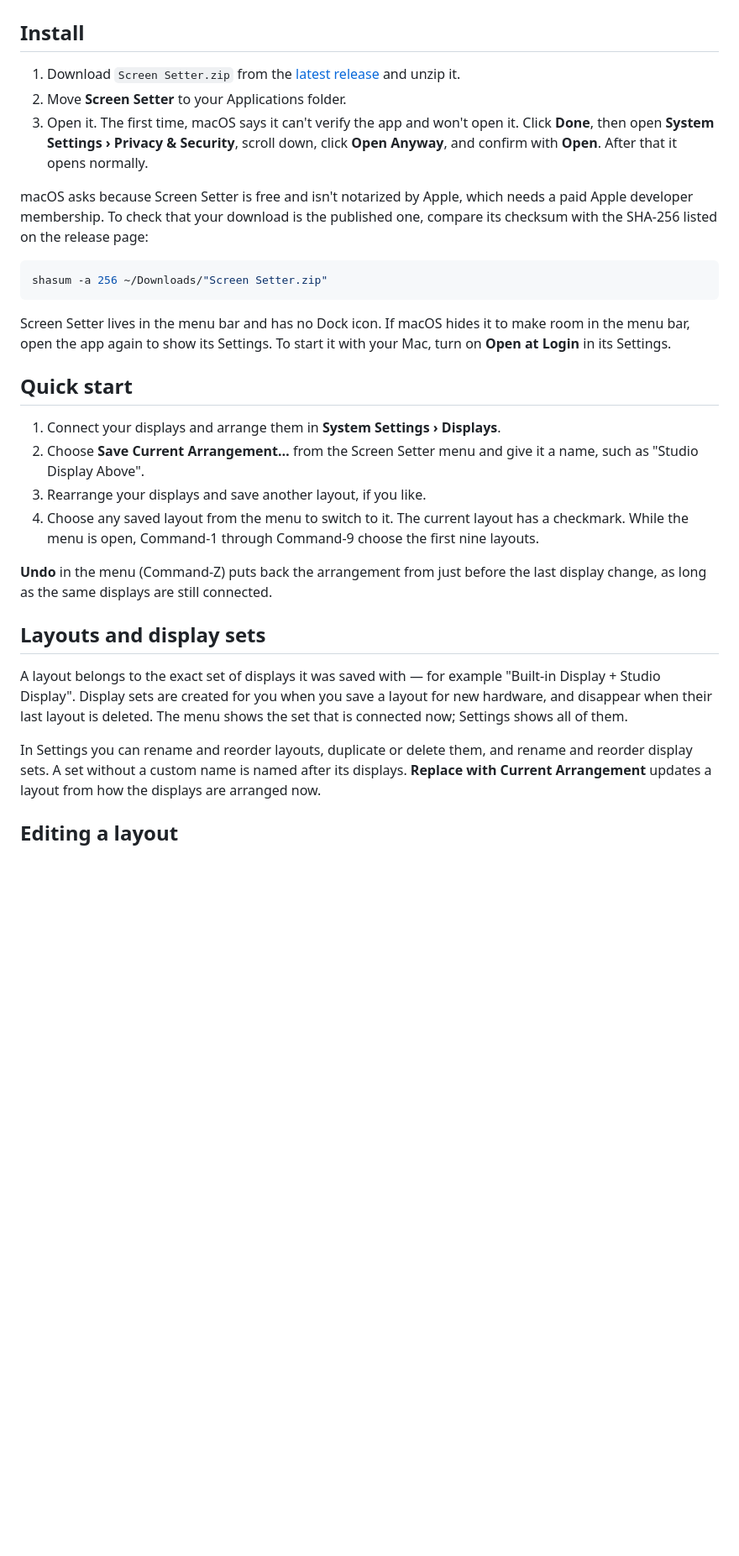
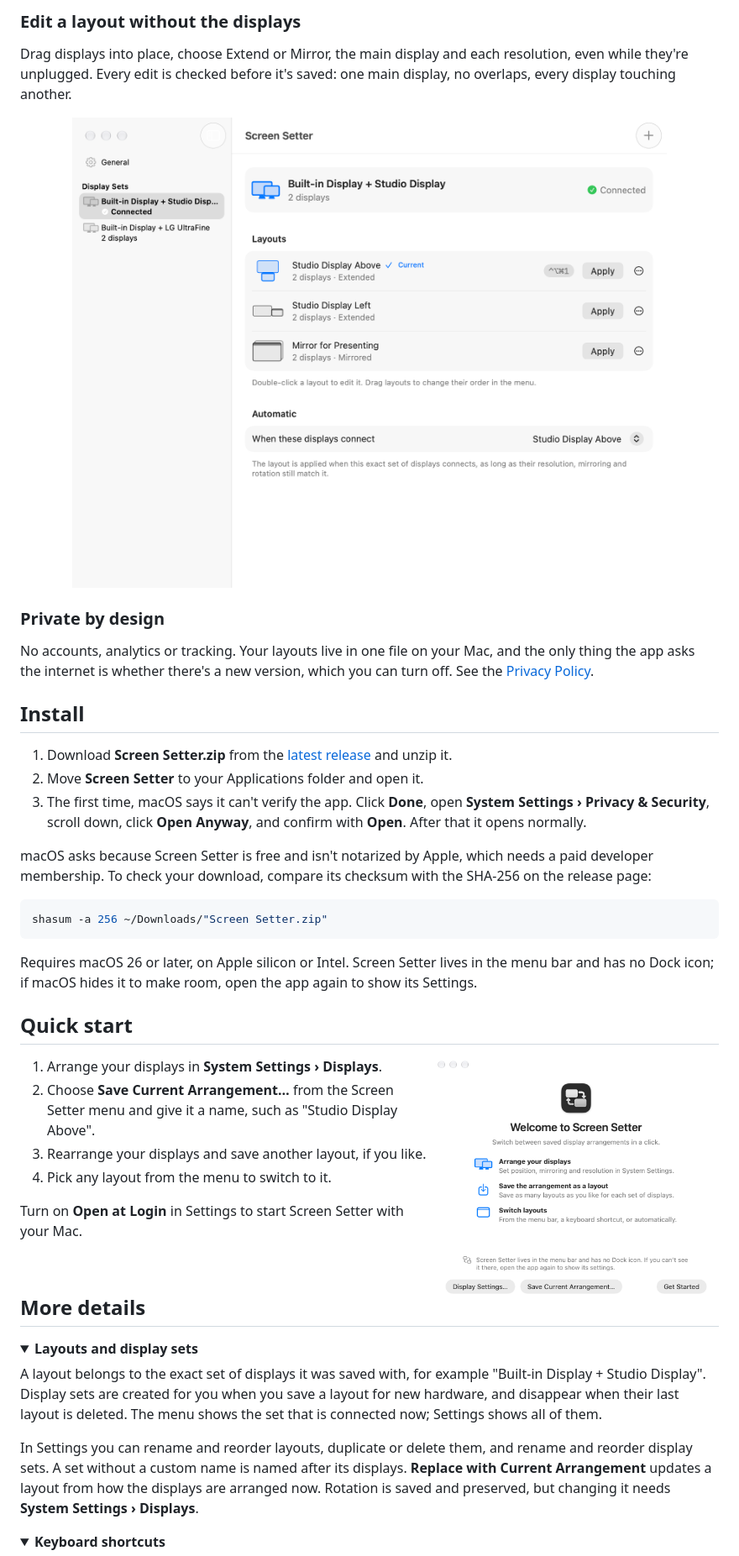
Before and after one commit to andrea-lonardo/screen-setter, a Markdown page: README.md, the part around one of its changes. Shown at 84% size. Rendered like a GitHub page; pictures changed too: docs/images/welcome.png (added); folded sections open; blank space fills up the shorter version.

````diff
--- a/README.md
+++ b/README.md
@@ -25,42 +67,67 @@ or Intel.
+### Edit a layout without the displays
+
+Drag displays into place, choose Extend or Mirror, the main display and each
+resolution, even while they're unplugged. Every edit is checked before it's saved:
+one main display, no overlaps, every display touching another.
+
+<p align="center">
+  <picture>
+    <source media="(prefers-color-scheme: dark)" srcset="docs/images/settings-dark.png">
+    <img src="docs/images/settings.png" width="760" alt="Screen Setter Settings listing three layouts for a built-in display and a Studio Display, one with a keyboard shortcut, and the layout to apply automatically when those displays connect">
+  </picture>
+</p>
+
+### Private by design
+
+No accounts, analytics or tracking. Your layouts live in one file on your Mac, and
+the only thing the app asks the internet is whether there's a new version, which
+you can turn off. See the [Privacy Policy](PRIVACY.md).
 
 ## Install
 
-1. Download `Screen Setter.zip` from the
+1. Download **Screen Setter.zip** from the
    [latest release](https://github.com/andrea-lonardo/screen-setter/releases/latest)
    and unzip it.
-2. Move **Screen Setter** to your Applications folder.
-3. Open it. The first time, macOS says it can't verify the app and won't open it.
-   Click **Done**, then open **System Settings › Privacy & Security**, scroll down,
-   click **Open Anyway**, and confirm with **Open**. After that it opens normally.
+2. Move **Screen Setter** to your Applications folder and open it.
+3. The first time, macOS says it can't verify the app. Click **Done**, open
+   **System Settings › Privacy & Security**, scroll down, click **Open Anyway**,
+   and confirm with **Open**. After that it opens normally.
 
 macOS asks because Screen Setter is free and isn't notarized by Apple, which needs
-a paid Apple developer membership. To check that your download is the published
-one, compare its checksum with the SHA-256 listed on the release page:
+a paid developer membership. To check your download, compare its checksum with the
+SHA-256 on the release page:
 
 ```sh
 shasum -a 256 ~/Downloads/"Screen Setter.zip"
 ```
 
-Screen Setter lives in the menu bar and has no Dock icon. If macOS hides it to
-make room in the menu bar, open the app again to show its Settings. To start it
-with your Mac, turn on **Open at Login** in its Settings.
+Requires macOS 26 or later, on Apple silicon or Intel. Screen Setter lives in the
+menu bar and has no Dock icon; if macOS hides it to make room, open the app again
+to show its Settings.
 
 ## Quick start
 
-1. Connect your displays and arrange them in **System Settings › Displays**.
+<picture>
+  <source media="(prefers-color-scheme: dark)" srcset="docs/images/welcome-dark.png">
+  <img align="right" src="docs/images/welcome.png" width="340" alt="Screen Setter's welcome window, explaining how to arrange displays, save a layout and switch layouts">
+</picture>
+
+1. Arrange your displays in **System Settings › Displays**.
 2. Choose **Save Current Arrangement…** from the Screen Setter menu and give it a
    name, such as "Studio Display Above".
 3. Rearrange your displays and save another layout, if you like.
-4. Choose any saved layout from the menu to switch to it. The current layout has a
-   checkmark. While the menu is open, Command-1 through Command-9 choose the first
-   nine layouts.
+4. Pick any layout from the menu to switch to it.
 
-**Undo** in the menu (Command-Z) puts back the arrangement from just before the last
-display change, as long as the same displays are still connected.
+Turn on **Open at Login** in Settings to start Screen Setter with your Mac.
 
-## Layouts and display sets
+<br clear="right">
 
-A layout belongs to the exact set of displays it was saved with — for example
+## More details
+
+<details>
+<summary><b>Layouts and display sets</b></summary>
+
+A layout belongs to the exact set of displays it was saved with, for example
 "Built-in Display + Studio Display". Display sets are created for you when you save
 a layout for new hardware, and disappear when their last layout is deleted. The
 menu shows the set that is connected now; Settings shows all of them.
@@ -68,7 +135,10 @@ menu shows the set that is connected now; Settings shows all of them.
 In Settings you can rename and reorder layouts, duplicate or delete them, and rename
 and reorder display sets. A set without a custom name is named after its displays.
 **Replace with Current Arrangement** updates a layout from how the displays are
-arranged now.
+arranged now. Rotation is saved and preserved, but changing it needs **System
+Settings › Displays**.
+</details>
 
-## Editing a layout
+<details>
+<summary><b>Keyboard shortcuts</b></summary>
 
````
Also changed, not shown: other parts of README.md (+132 -111 lines), PRIVACY.md (+2 -1 lines), docs/images/demo.gif (added), docs/images/welcome-dark.png (added), 2 other files.
